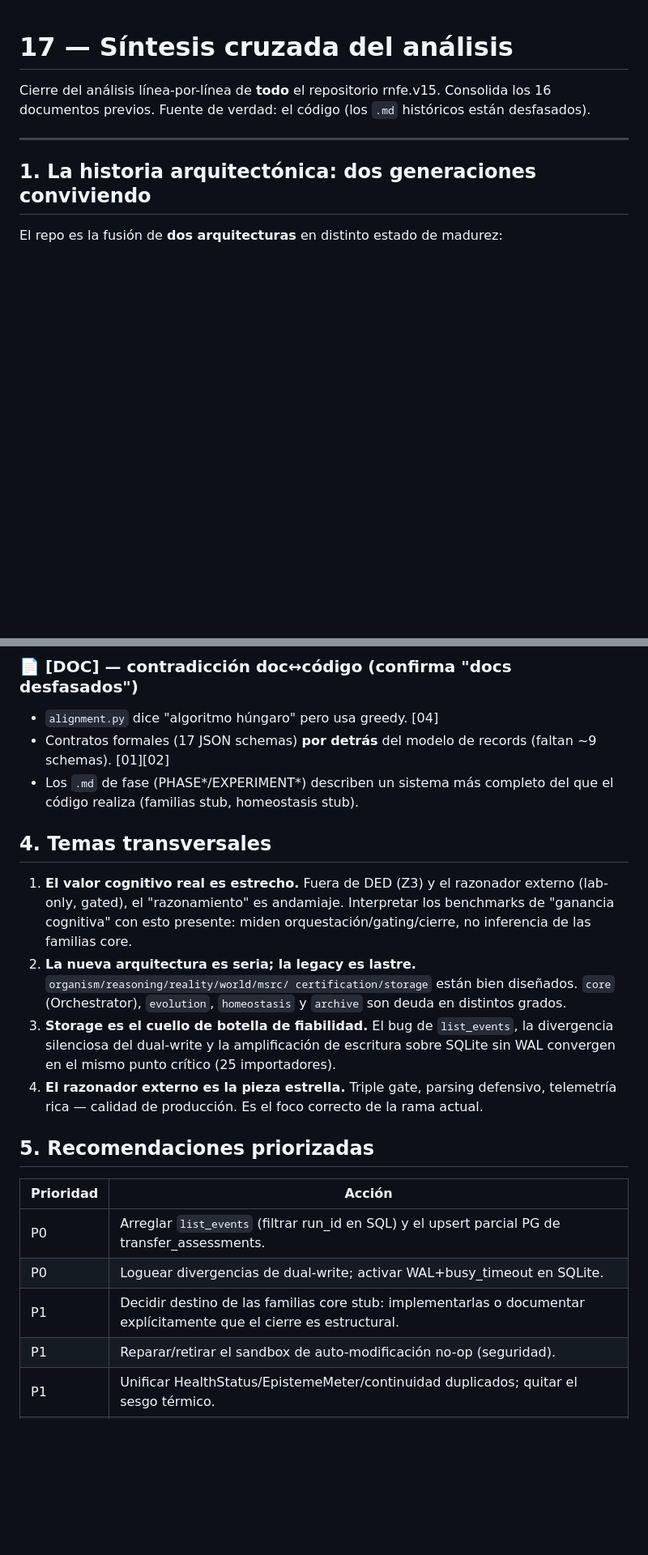
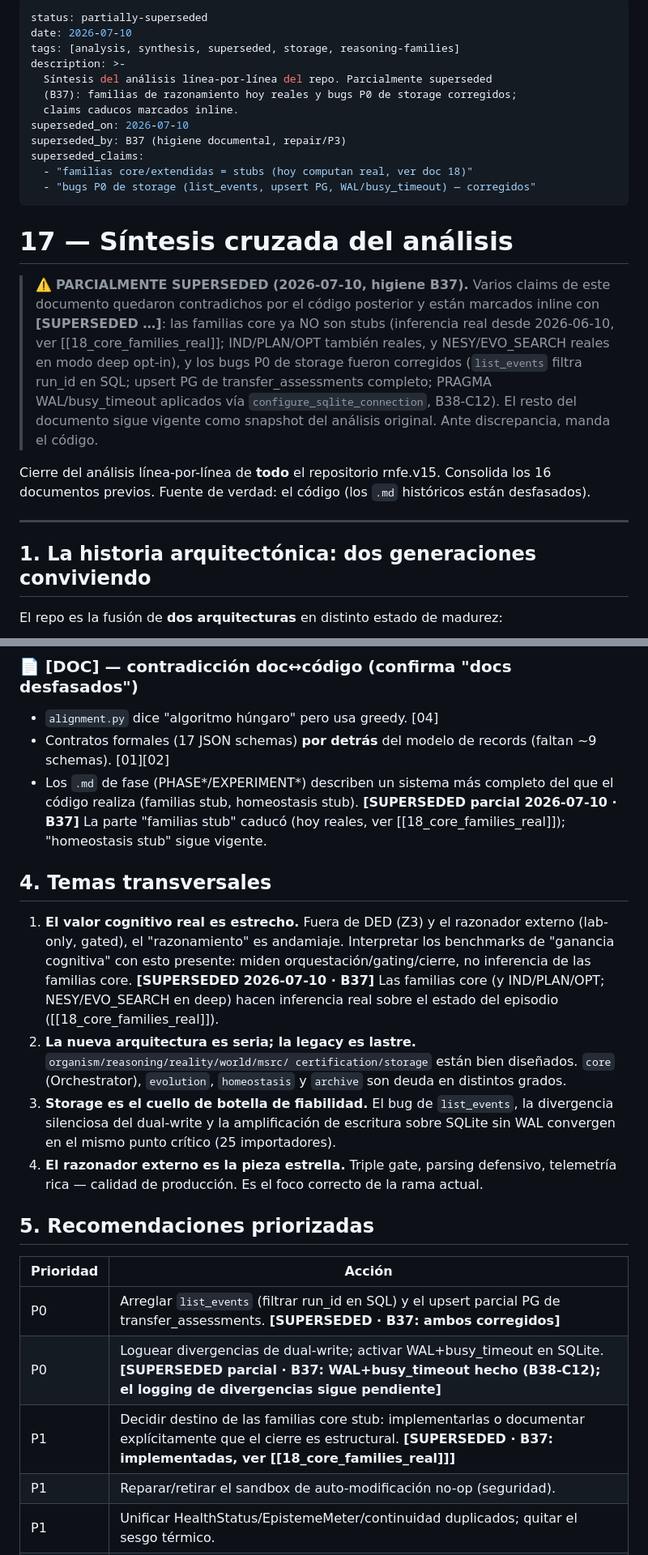
Before and after one commit to Necktral/RNE_v16, a Markdown page: docs/analysis/17_SYNTHESIS.md, 2 parts joined by grey strips. Shown at 81% size. Drawn GitHub-style; blank space fills up the shorter version.

```diff
--- a/docs/analysis/17_SYNTHESIS.md
+++ b/docs/analysis/17_SYNTHESIS.md
@@ -1,4 +1,29 @@
+---
+status: partially-superseded
+date: 2026-07-10
+tags: [analysis, synthesis, superseded, storage, reasoning-families]
+description: >-
+  Síntesis del análisis línea-por-línea del repo. Parcialmente superseded
+  (B37): familias de razonamiento hoy reales y bugs P0 de storage corregidos;
+  claims caducos marcados inline.
+superseded_on: 2026-07-10
+superseded_by: B37 (higiene documental, repair/P3)
+superseded_claims:
+  - "familias core/extendidas = stubs (hoy computan real, ver doc 18)"
+  - "bugs P0 de storage (list_events, upsert PG, WAL/busy_timeout) — corregidos"
+---
+
 # 17 — Síntesis cruzada del análisis
+
+> ⚠️ **PARCIALMENTE SUPERSEDED (2026-07-10, higiene B37).** Varios claims de este documento
+> quedaron contradichos por el código posterior y están marcados inline con
+> **[SUPERSEDED …]**: las familias core ya NO son stubs (inferencia real desde 2026-06-10,
+> ver [[18_core_families_real]]; IND/PLAN/OPT también reales, y
+> NESY/EVO_SEARCH reales en modo deep opt-in), y los bugs P0 de storage fueron corregidos
+> (`list_events` filtra run_id en SQL; upsert PG de transfer_assessments completo; PRAGMA
+> WAL/busy_timeout aplicados vía `configure_sqlite_connection`, B38-C12). El resto del
+> documento sigue vigente como snapshot del análisis original. Ante discrepancia, manda el
+> código.
 
 Cierre del análisis línea-por-línea de **todo** el repositorio rnfe.v15. Consolida los 16
 documentos previos. Fuente de verdad: el código (los `.md` históricos están desfasados).
@@ -101,12 +136,16 @@ MSRC (`control/msrc`) corre en paralelo como controlador de escala (1x1↔5x5).
 - Contratos formales (17 JSON schemas) **por detrás** del modelo de records (faltan ~9 schemas). [01][02]
 - Los `.md` de fase (PHASE*/EXPERIMENT*) describen un sistema más completo del que el código realiza
   (familias stub, homeostasis stub).
+  **[SUPERSEDED parcial 2026-07-10 · B37]** La parte "familias stub" caducó (hoy reales, ver
+  [[18_core_families_real]]); "homeostasis stub" sigue vigente.
 
 ## 4. Temas transversales
 
 1. **El valor cognitivo real es estrecho.** Fuera de DED (Z3) y el razonador externo (lab-only,
    gated), el "razonamiento" es andamiaje. Interpretar los benchmarks de "ganancia cognitiva" con
    esto presente: miden orquestación/gating/cierre, no inferencia de las familias core.
+   **[SUPERSEDED 2026-07-10 · B37]** Las familias core (y IND/PLAN/OPT; NESY/EVO_SEARCH en
+   deep) hacen inferencia real sobre el estado del episodio ([[18_core_families_real]]).
 2. **La nueva arquitectura es seria; la legacy es lastre.** `organism/reasoning/reality/world/msrc/
    certification/storage` están bien diseñados. `core` (Orchestrator), `evolution`, `homeostasis` y
    `archive` son deuda en distintos grados.
@@ -120,9 +159,9 @@ MSRC (`control/msrc`) corre en paralelo como controlador de escala (1x1↔5x5).
 
 | Prioridad | Acción |
 |---|---|
-| P0 | Arreglar `list_events` (filtrar run_id en SQL) y el upsert parcial PG de transfer_assessments. |
-| P0 | Loguear divergencias de dual-write; activar WAL+busy_timeout en SQLite. |
-| P1 | Decidir destino de las familias core stub: implementarlas o documentar explícitamente que el cierre es estructural. |
+| P0 | Arreglar `list_events` (filtrar run_id en SQL) y el upsert parcial PG de transfer_assessments. **[SUPERSEDED · B37: ambos corregidos]** |
+| P0 | Loguear divergencias de dual-write; activar WAL+busy_timeout en SQLite. **[SUPERSEDED parcial · B37: WAL+busy_timeout hecho (B38-C12); el logging de divergencias sigue pendiente]** |
+| P1 | Decidir destino de las familias core stub: implementarlas o documentar explícitamente que el cierre es estructural. **[SUPERSEDED · B37: implementadas, ver [[18_core_families_real]]]** |
 | P1 | Reparar/retirar el sandbox de auto-modificación no-op (seguridad). |
 | P1 | Unificar HealthStatus/EpistemeMeter/continuidad duplicados; quitar el sesgo térmico. |
 | P2 | Retirar o aislar formalmente la capa legacy (core Orchestrator, evolution, homeostasis stub, fenix_agent/trainer_fenix/data_loader rotos). |
```
Also changed, not shown: other parts of docs/analysis/17_SYNTHESIS.md (+11 -1 lines), docs/analysis/AUDITORIA_CANON_F21_F24_VS_CODIGO.md (+30 -3 lines).
